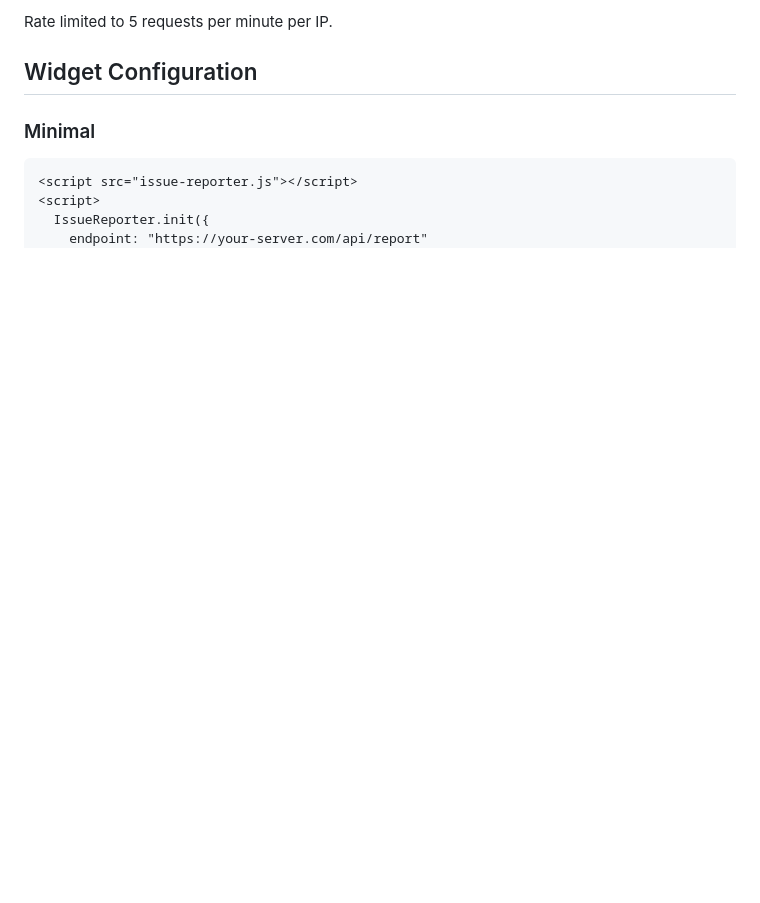
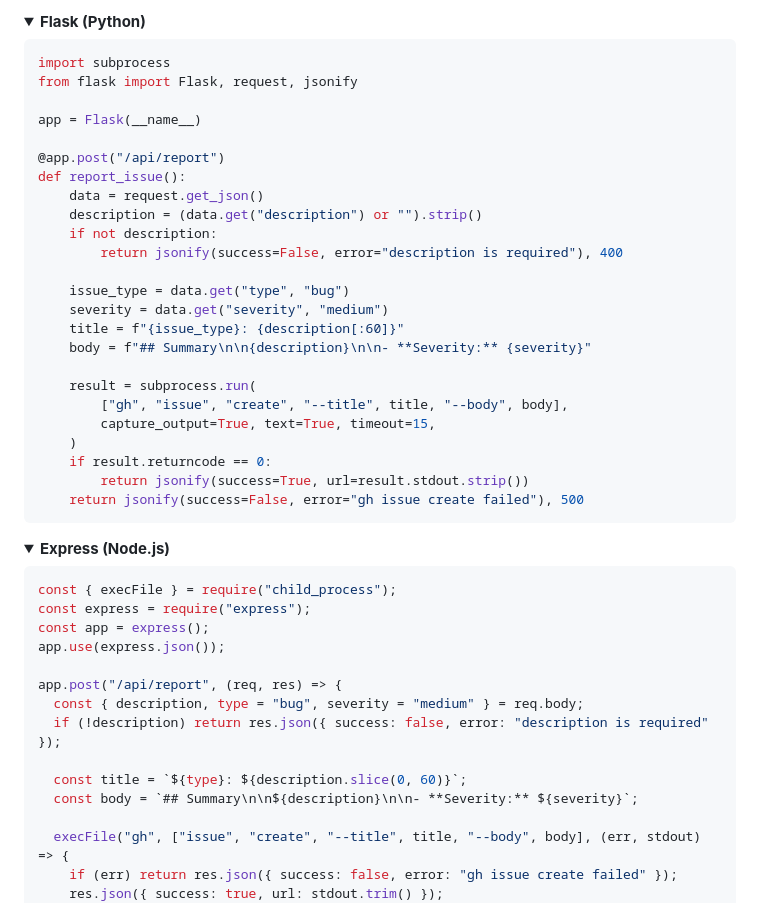
Before and after one commit to rayketcham-lab/issue-reporter, a Markdown page: README.md, the part around one of its changes. Drawn GitHub-style; folded sections open; blank space fills up the shorter version.

````diff
--- a/README.md
+++ b/README.md
@@ -81,13 +89,52 @@ python server.py \
 
-Rate limited to 5 requests per minute per IP.
+<details>
+<summary><strong>Flask (Python)</strong></summary>
 
-## Widget Configuration
+```python
+import subprocess
+from flask import Flask, request, jsonify
 
-### Minimal
+app = Flask(__name__)
 
-```html
-<script src="issue-reporter.js"></script>
-<script>
-  IssueReporter.init({
-    endpoint: "https://your-server.com/api/report"
+@app.post("/api/report")
+def report_issue():
+    data = request.get_json()
+    description = (data.get("description") or "").strip()
+    if not description:
+        return jsonify(success=False, error="description is required"), 400
+
+    issue_type = data.get("type", "bug")
+    severity = data.get("severity", "medium")
+    title = f"{issue_type}: {description[:60]}"
+    body = f"## Summary\n\n{description}\n\n- **Severity:** {severity}"
+
+    result = subprocess.run(
+        ["gh", "issue", "create", "--title", title, "--body", body],
+        capture_output=True, text=True, timeout=15,
+    )
+    if result.returncode == 0:
+        return jsonify(success=True, url=result.stdout.strip())
+    return jsonify(success=False, error="gh issue create failed"), 500
+```
+</details>
+
+<details>
+<summary><strong>Express (Node.js)</strong></summary>
+
+```js
+const { execFile } = require("child_process");
+const express = require("express");
+const app = express();
+app.use(express.json());
+
+app.post("/api/report", (req, res) => {
+  const { description, type = "bug", severity = "medium" } = req.body;
+  if (!description) return res.json({ success: false, error: "description is required" });
+
+  const title = `${type}: ${description.slice(0, 60)}`;
+  const body = `## Summary\n\n${description}\n\n- **Severity:** ${severity}`;
+
+  execFile("gh", ["issue", "create", "--title", title, "--body", body], (err, stdout) => {
+    if (err) return res.json({ success: false, error: "gh issue create failed" });
+    res.json({ success: true, url: stdout.trim() });
   });
````
Also changed, not shown: other parts of README.md (+193 -127 lines).
